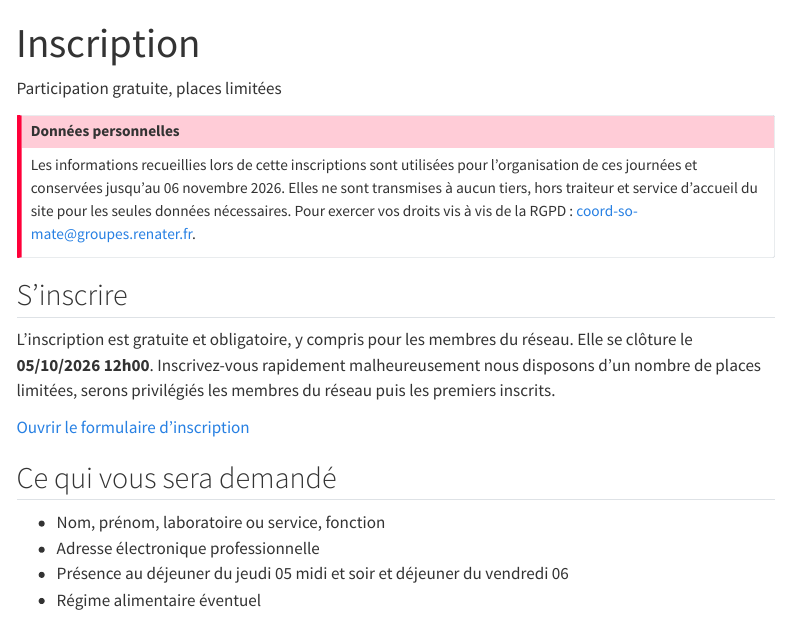
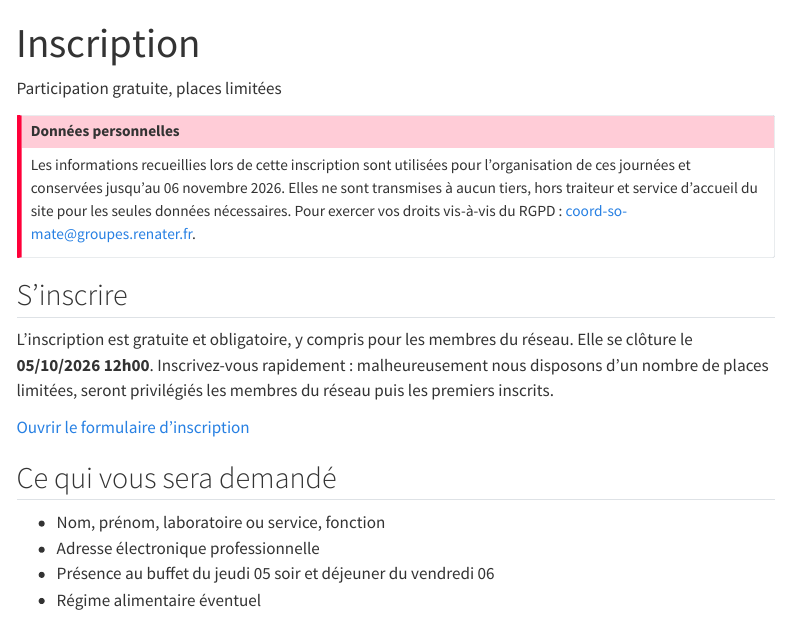
Before and after one commit to LeCampionG/site_JA_somate2026, a Quarto document (inscription.qmd): the page in a window 1100 px wide, from its top. Rendered offline with R 4.5, knitr and Pandoc in place of Quarto, with nearby package versions; menus at the side of the page are left out.

Commit message:
Fix typos and improve clarity in inscription.qmd

```diff
--- a/inscription.qmd
+++ b/inscription.qmd
@@ -6,14 +6,14 @@
 [Participation gratuite, places limitées]{.eyebrow}
 
 ::: {.callout-important title="Données personnelles"}
-Les informations recueillies lors de cette inscriptions sont utilisées pour l'organisation de ces journées et conservées jusqu'au 06 novembre 2026. Elles ne sont transmises à aucun tiers, hors traiteur et service d'accueil du site pour les seules données nécessaires.
-Pour exercer vos droits vis à vis de la RGPD : [coord-so-mate@groupes.renater.fr](mailto:coord-so-mate@groupes.renater.fr).
+Les informations recueillies lors de cette inscription sont utilisées pour l'organisation de ces journées et conservées jusqu'au 06 novembre 2026. Elles ne sont transmises à aucun tiers, hors traiteur et service d'accueil du site pour les seules données nécessaires.
+Pour exercer vos droits vis-à-vis du RGPD : [coord-so-mate@groupes.renater.fr](mailto:coord-so-mate@groupes.renater.fr).
 :::
 
 ## S'inscrire
 
 L'inscription est gratuite et obligatoire, y compris pour les membres du réseau.
-Elle se clôture le **05/10/2026 12h00**. Inscrivez-vous rapidement malheureusement nous disposons d'un nombre de places limitées, serons privilégiés les membres du réseau puis les premiers inscrits.
+Elle se clôture le **05/10/2026 12h00**. Inscrivez-vous rapidement : malheureusement nous disposons d'un nombre de places limitées, seront privilégiés les membres du réseau puis les premiers inscrits.
 
 [Ouvrir le formulaire d'inscription](http://enquetes-passages.huma-num.fr/index.php?r=survey/index&sid=979689&lang=fr ){.bouton-principal target="_blank"}
 
@@ -21,15 +21,13 @@
 
 - Nom, prénom, laboratoire ou service, fonction
 - Adresse électronique professionnelle
-- Présence au déjeuner du jeudi 05 midi et soir et déjeuner du vendredi 06
+- Présence au buffet du jeudi 05 soir et déjeuner du vendredi 06
 - Régime alimentaire éventuel
 
 
 ## Annulation
 
-Merci de prévenir l'organisation à [coord-so-mate@groupes.renater.fr](mailto:coord-so-mate@groupes.renater.fr) dès que
-vous savez que vous ne viendrez pas : les repas sont commandés sur la base des
-inscriptions, et une place libérée peut servir à quelqu'un d'autre !
+Merci de prévenir l'organisation à [coord-so-mate@groupes.renater.fr](mailto:coord-so-mate@groupes.renater.fr) dès que vous savez que vous ne viendrez pas : les repas sont commandés sur la base des inscriptions, et une place libérée peut servir à quelqu'un d'autre !
 
 
 
```
Also changed, not shown: inscription.qmd (3 more changed lines).
